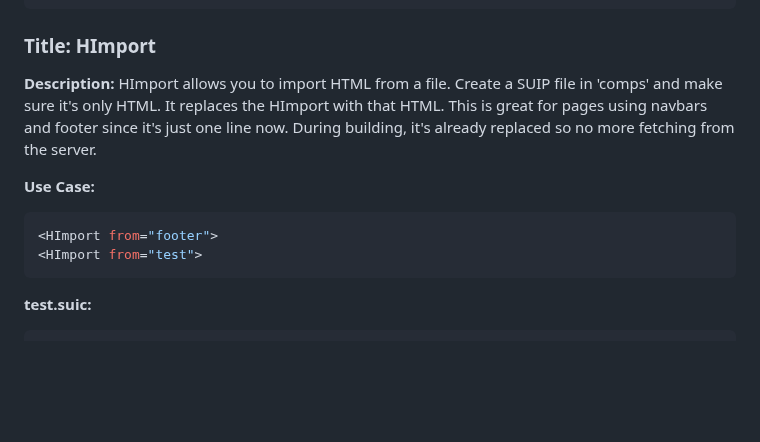
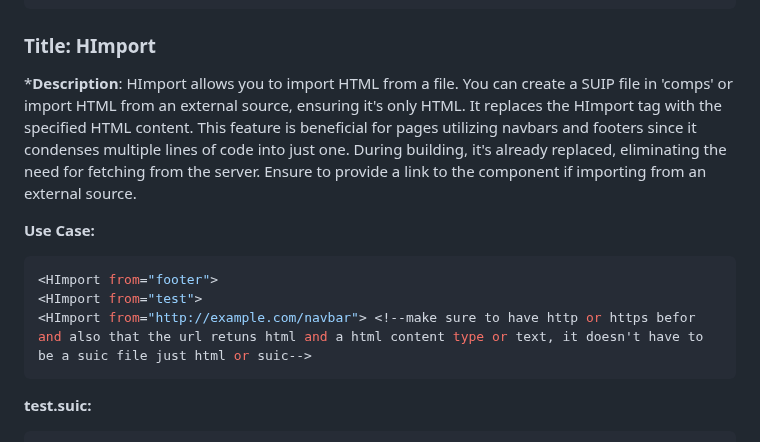
Before and after one commit to sprintui/SprintUi-Framework, a Markdown page: README.md, the part around the change. GitHub-like rendering; blank space fills up the shorter version.

````diff
--- a/README.md
+++ b/README.md
@@ -304,12 +304,13 @@ As of the current version, the available hooks along with their descriptions and
 ```
 
 ### Title: HImport
-**Description:** HImport allows you to import HTML from a file. Create a SUIP file in 'comps' and make sure it's only HTML. It replaces the HImport with that HTML. This is great for pages using navbars and footer since it's just one line now. During building, it's already replaced so no more fetching from the server.
+***Description**: HImport allows you to import HTML from a file. You can create a SUIP file in 'comps' or import HTML from an external source, ensuring it's only HTML. It replaces the HImport tag with the specified HTML content. This feature is beneficial for pages utilizing navbars and footers since it condenses multiple lines of code into just one. During building, it's already replaced, eliminating the need for fetching from the server. Ensure to provide a link to the component if importing from an external source.
 
 **Use Case:**
 ```jsx
 <HImport from="footer">
 <HImport from="test">
+<HImport from="http://example.com/navbar"> <!--make sure to have http or https befor and also that the url retuns html and a html content type or text, it doesn't have to be a suic file just html or suic-->
 ```
 
 **test.suic:**
````
